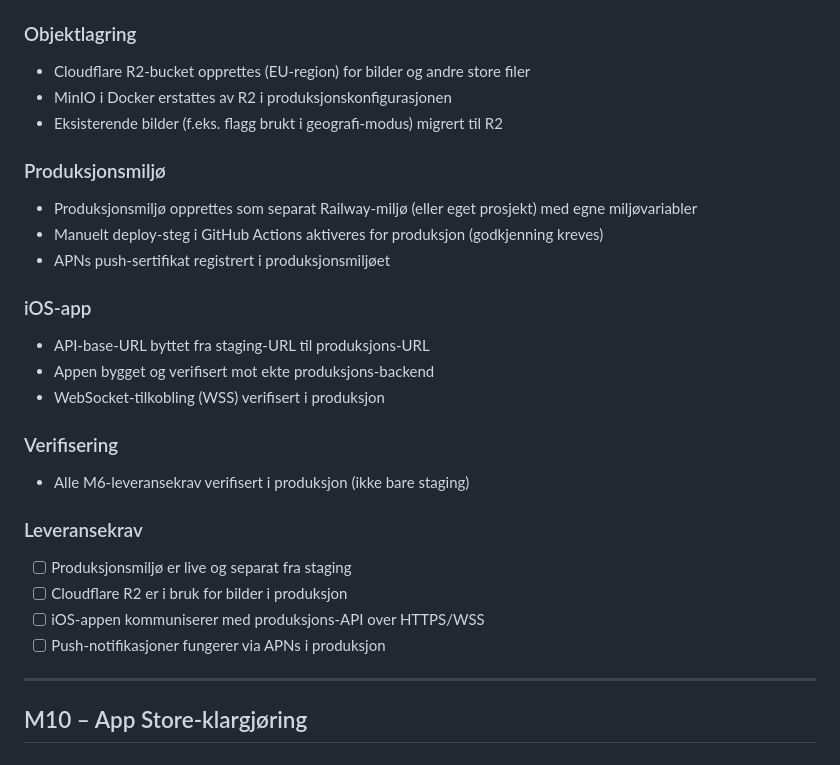
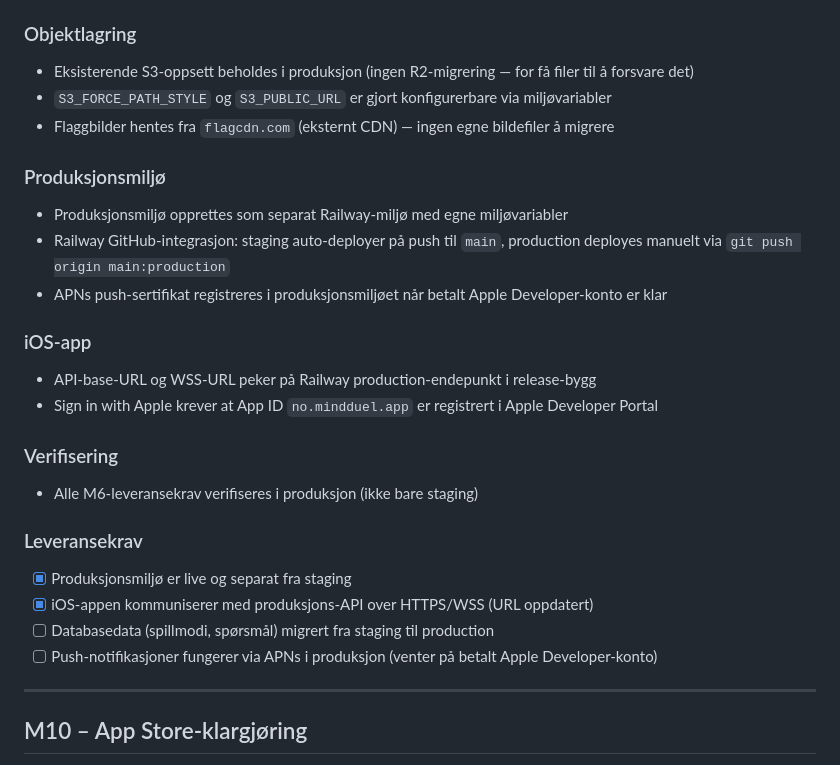
Before and after one commit to proisland/MindDuel, a Markdown page: docs/milestones.md, the part around the change. Drawn GitHub-style.

Commit message:
docs(m9): oppdater leveransekrav til å reflektere faktisk oppsett
- Fjerner R2-migrering (beholdt eksisterende S3)
- Markerer produksjonsmiljø og iOS-URL som fullført
- Legger til datamigrasjon og APNs som gjenstående

Co-Authored-By: Claude Sonnet 4.6 <noreply@anthropic.com>

```diff
--- a/docs/milestones.md
+++ b/docs/milestones.md
@@ -463,28 +463,27 @@ Kun mørk modus støttes i v1. Color Assets implementeres uten light-variant. Ly
 - Miljøvariabler er separert: `.env.local` for lokal Docker, Railway environment variables for staging/produksjon
 
 ### Objektlagring
-- Cloudflare R2-bucket opprettes (EU-region) for bilder og andre store filer
-- MinIO i Docker erstattes av R2 i produksjonskonfigurasjonen
-- Eksisterende bilder (f.eks. flagg brukt i geografi-modus) migrert til R2
+- Eksisterende S3-oppsett beholdes i produksjon (ingen R2-migrering — for få filer til å forsvare det)
+- `S3_FORCE_PATH_STYLE` og `S3_PUBLIC_URL` er gjort konfigurerbare via miljøvariabler
+- Flaggbilder hentes fra `flagcdn.com` (eksternt CDN) — ingen egne bildefiler å migrere
 
 ### Produksjonsmiljø
-- Produksjonsmiljø opprettes som separat Railway-miljø (eller eget prosjekt) med egne miljøvariabler
-- Manuelt deploy-steg i GitHub Actions aktiveres for produksjon (godkjenning kreves)
-- APNs push-sertifikat registrert i produksjonsmiljøet
+- Produksjonsmiljø opprettes som separat Railway-miljø med egne miljøvariabler
+- Railway GitHub-integrasjon: staging auto-deployer på push til `main`, production deployes manuelt via `git push origin main:production`
+- APNs push-sertifikat registreres i produksjonsmiljøet når betalt Apple Developer-konto er klar
 
 ### iOS-app
-- API-base-URL byttet fra staging-URL til produksjons-URL
-- Appen bygget og verifisert mot ekte produksjons-backend
-- WebSocket-tilkobling (WSS) verifisert i produksjon
+- API-base-URL og WSS-URL peker på Railway production-endepunkt i release-bygg
+- Sign in with Apple krever at App ID `no.mindduel.app` er registrert i Apple Developer Portal
 
 ### Verifisering
-- Alle M6-leveransekrav verifisert i produksjon (ikke bare staging)
+- Alle M6-leveransekrav verifiseres i produksjon (ikke bare staging)
 
 ### Leveransekrav
-- [ ] Produksjonsmiljø er live og separat fra staging
-- [ ] Cloudflare R2 er i bruk for bilder i produksjon
-- [ ] iOS-appen kommuniserer med produksjons-API over HTTPS/WSS
-- [ ] Push-notifikasjoner fungerer via APNs i produksjon
+- [x] Produksjonsmiljø er live og separat fra staging
+- [x] iOS-appen kommuniserer med produksjons-API over HTTPS/WSS (URL oppdatert)
+- [ ] Databasedata (spillmodi, spørsmål) migrert fra staging til production
+- [ ] Push-notifikasjoner fungerer via APNs i produksjon (venter på betalt Apple Developer-konto)
 
 ---
 
```
